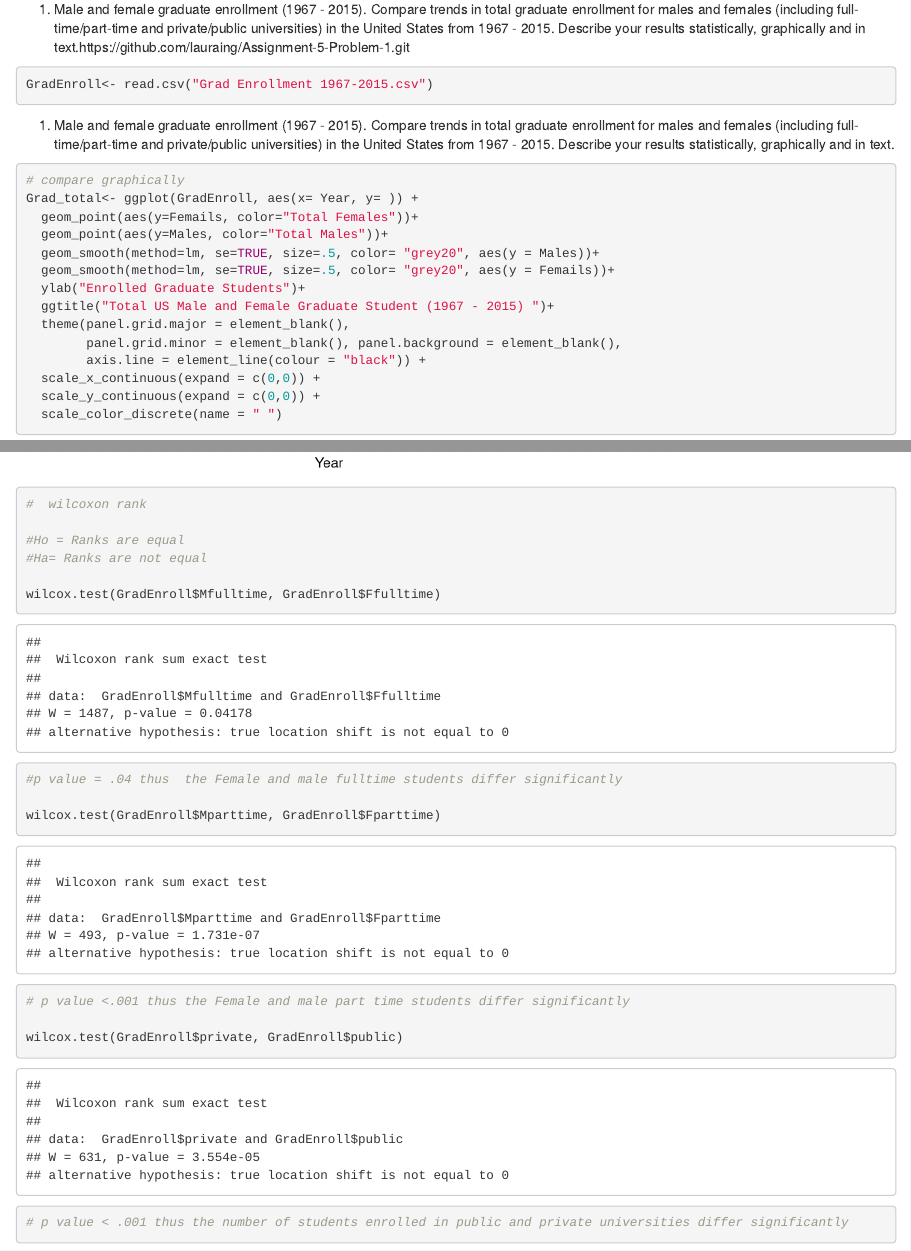
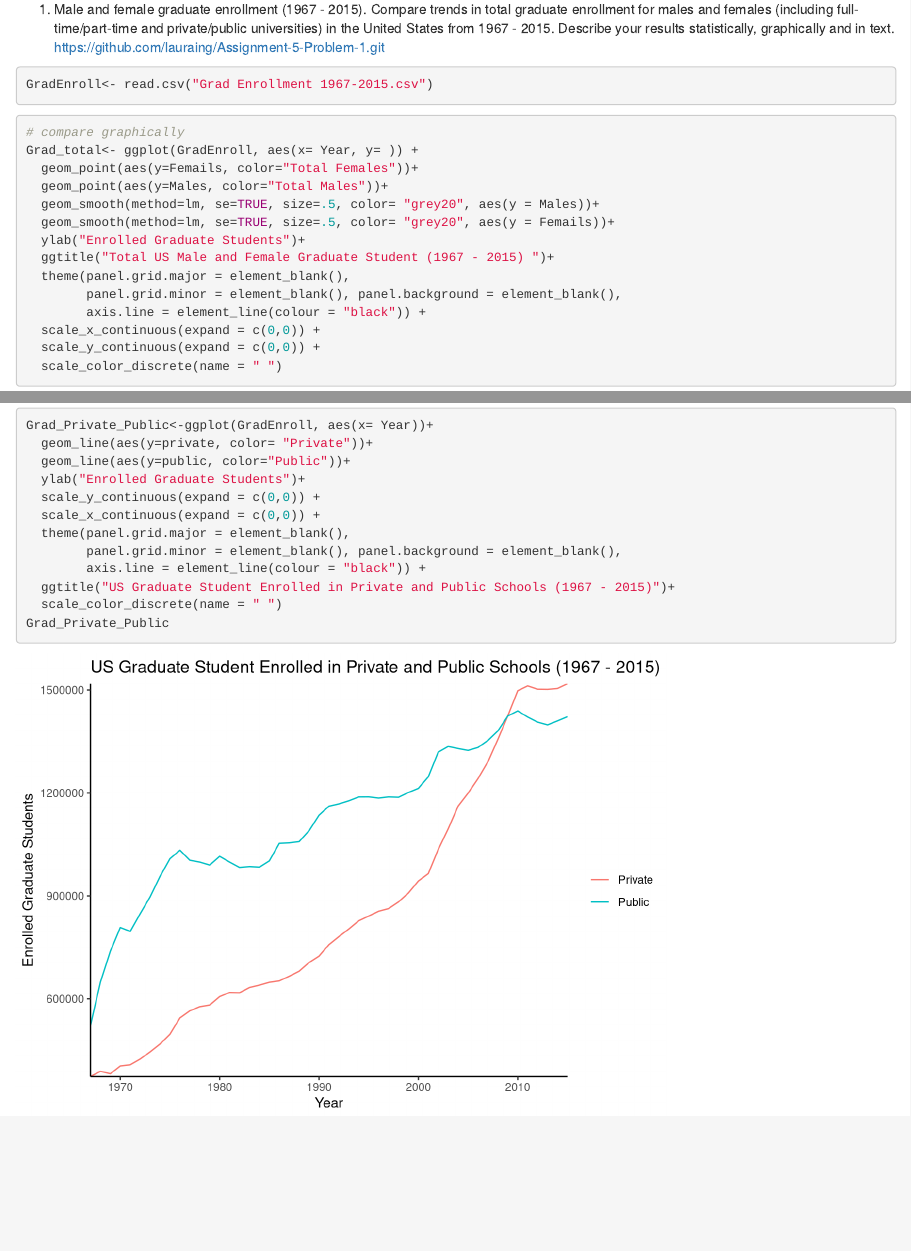
Before and after one commit to lauraing/Assignment-5-Problem-1, an R Markdown document (Assignment 5-Problem 1.Rmd): the page in a window 1100 px wide, from 130 px down, and a second part further down, joined at a grey line. Rendered offline with R 4.5, knitr and Pandoc, with nearby package versions.

Commit message:
Added lots...

````diff
--- a/Assignment 5-Problem 1.Rmd
+++ b/Assignment 5-Problem 1.Rmd
@@ -24,8 +25,6 @@
 
 ```
 
-
-1) Male and female graduate enrollment (1967 - 2015). Compare trends in total graduate enrollment for males and females (including full-time/part-time and private/public universities) in the United States from 1967 - 2015. Describe your results statistically, graphically and in text.
 
 ```{r}
 
@@ -106,23 +105,3 @@
 
 
 ```
-
-
-
-```{r}
-#  wilcoxon rank
-
-#Ho = Ranks are equal
-#Ha= Ranks are not equal
-
-wilcox.test(GradEnroll$Mfulltime, GradEnroll$Ffulltime)
-
-#p value = .04 thus  the Female and male fulltime students differ significantly
-
-wilcox.test(GradEnroll$Mparttime, GradEnroll$Fparttime)
-# p value <.001 thus the Female and male part time students differ significantly
-
-wilcox.test(GradEnroll$private, GradEnroll$public)
-# p value < .001 thus the number of students enrolled in public and private universities differ significantly
-
-```
````
Also changed, not shown: Assignment 5-Problem 1.Rmd (3 more changed lines).
